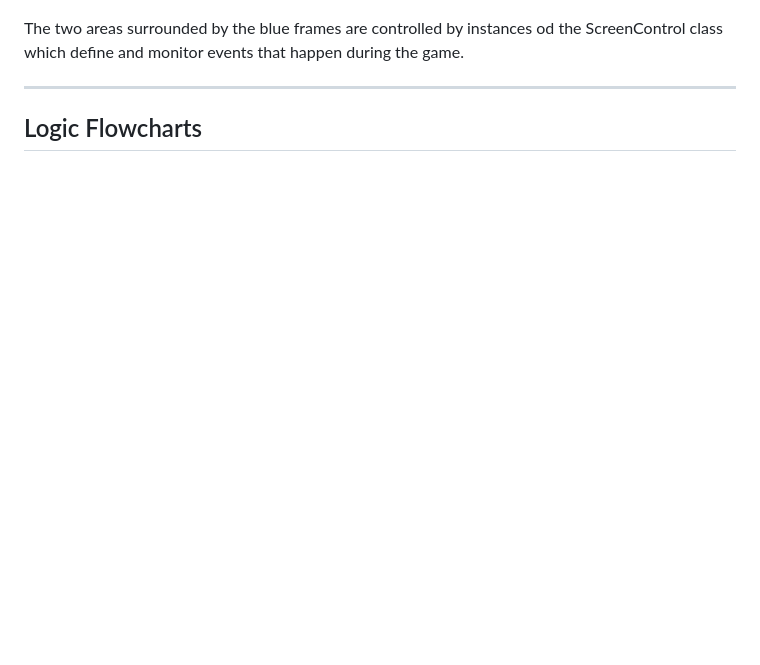
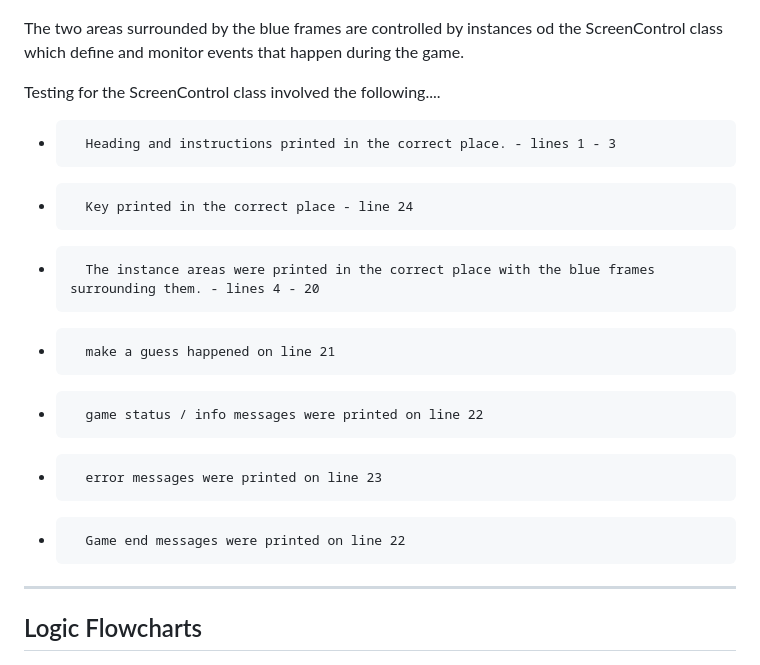
Before and after one commit to mark279455/Battleships, a Markdown page: README.md, the part around the change. Rendered like a GitHub page; blank space fills up the shorter version.

Commit message:
readme.MD modifications

```diff
--- a/README.md
+++ b/README.md
@@ -120,6 +120,16 @@ The ScreenControl class has static methods to print the heading and the instruct
 
 The two areas surrounded by the blue frames are controlled by instances od the ScreenControl class which define and monitor events that happen during the game.
 
+Testing for the ScreenControl class involved the following....
+
+-       Heading and instructions printed in the correct place. - lines 1 - 3
+-       Key printed in the correct place - line 24
+-       The instance areas were printed in the correct place with the blue frames surrounding them. - lines 4 - 20
+-       make a guess happened on line 21
+-       game status / info messages were printed on line 22
+-       error messages were printed on line 23
+-       Game end messages were printed on line 22
+
 
 ---
 
```
